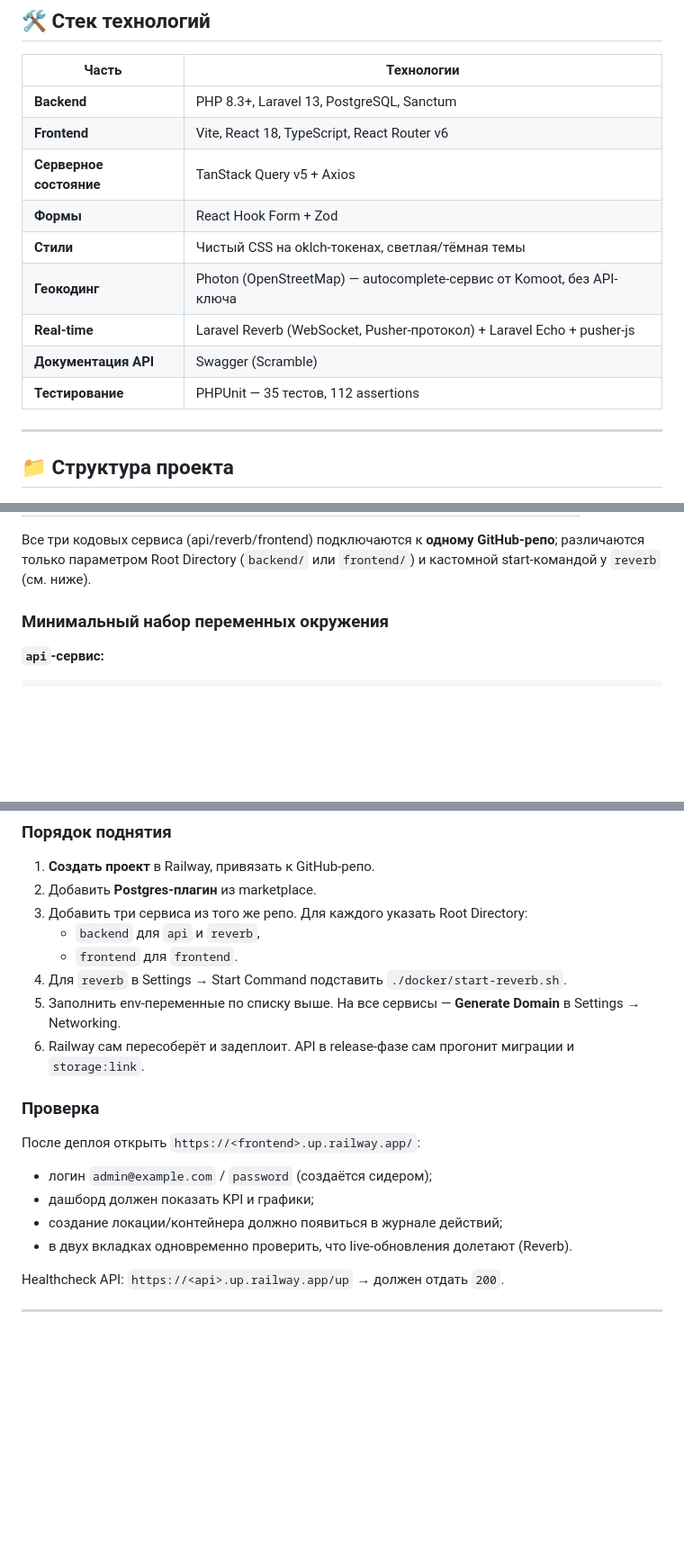
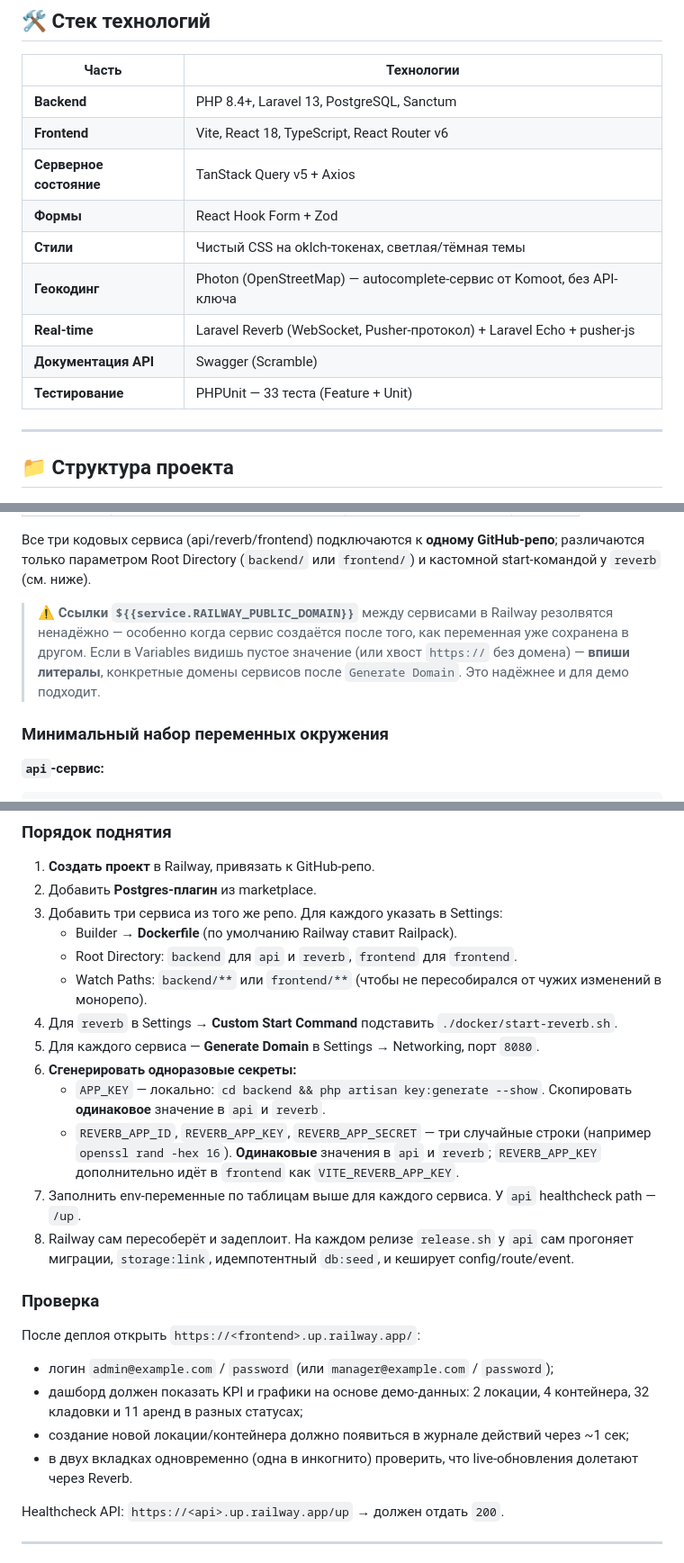
Before and after one commit to metasensitive/self-storage-crm, a Markdown page: README.md, 3 parts joined by grey strips. Shown at 90% size. Rendered like a GitHub page; blank space fills up the shorter version.

Commit message:
docs(readme): актуализировать под текущее состояние проекта
- стек: php 8.3+ → 8.4+ (composer.lock с symfony 8.x требует именно 8.4,
  отражено и в backend/Dockerfile)
- тестов: 35 → 33 (минус два дефолтных ExampleTest, удалённых в чистке)
- production-сборка: добавлен указатель что основной путь деплоя — через
  dockerfile/railway (см. следующий раздел), команды ниже только для
  ручного деплоя на vps/nginx
- railway-раздел:
  * warning что cross-service refs ${{service.RAILWAY_PUBLIC_DOMAIN}}
    резолвятся ненадёжно — если значение пустое, вписать литералы
  * расширен «порядок поднятия»: явно проставить builder=dockerfile,
    watch paths, custom start command для reverb, healthcheck /up
    для api, генерация APP_KEY и REVERB_* (одинаковые значения в
    api/reverb, REVERB_APP_KEY дублируется в frontend)
  * раздел «проверка» подкручен под новый сидер: 2 локации, 4 контейнера,
    32 кладовки, 11 аренд

```diff
--- a/README.md
+++ b/README.md
@@ -30,7 +30,7 @@
 
 | Часть                | Технологии                                                          |
 | -------------------- | ------------------------------------------------------------------- |
-| **Backend**          | PHP 8.3+, Laravel 13, PostgreSQL, Sanctum                            |
+| **Backend**          | PHP 8.4+, Laravel 13, PostgreSQL, Sanctum                            |
 | **Frontend**         | Vite, React 18, TypeScript, React Router v6                          |
 | **Серверное состояние** | TanStack Query v5 + Axios                                         |
 | **Формы**            | React Hook Form + Zod                                                |
@@ -38,7 +38,7 @@
 | **Геокодинг**        | Photon (OpenStreetMap) — autocomplete-сервис от Komoot, без API-ключа |
 | **Real-time**        | Laravel Reverb (WebSocket, Pusher-протокол) + Laravel Echo + pusher-js |
 | **Документация API** | Swagger (Scramble)                                                   |
-| **Тестирование**     | PHPUnit — 35 тестов, 112 assertions                                  |
+| **Тестирование**     | PHPUnit — 33 теста (Feature + Unit)                                  |
 
 ---
 
@@ -335,6 +340,12 @@ php artisan migrate --force
 Все три кодовых сервиса (api/reverb/frontend) подключаются к **одному GitHub-репо**;
 различаются только параметром Root Directory (`backend/` или `frontend/`) и
 кастомной start-командой у `reverb` (см. ниже).
+
+> **⚠️ Ссылки `${{service.RAILWAY_PUBLIC_DOMAIN}}`** между сервисами в Railway
+> резолвятся ненадёжно — особенно когда сервис создаётся после того, как
+> переменная уже сохранена в другом. Если в Variables видишь пустое значение
+> (или хвост `https://` без домена) — **впиши литералы**, конкретные домены
+> сервисов после `Generate Domain`. Это надёжнее и для демо подходит.
 
 ### Минимальный набор переменных окружения
 
@@ -414,20 +425,25 @@ VITE_REVERB_SCHEME=https
 
 1. **Создать проект** в Railway, привязать к GitHub-репо.
 2. Добавить **Postgres-плагин** из marketplace.
-3. Добавить три сервиса из того же репо. Для каждого указать Root Directory:
-   - `backend` для `api` и `reverb`,
-   - `frontend` для `frontend`.
-4. Для `reverb` в Settings → Start Command подставить `./docker/start-reverb.sh`.
-5. Заполнить env-переменные по списку выше. На все сервисы — **Generate Domain** в Settings → Networking.
-6. Railway сам пересоберёт и задеплоит. API в release-фазе сам прогонит миграции и `storage:link`.
+3. Добавить три сервиса из того же репо. Для каждого указать в Settings:
+   - Builder → **Dockerfile** (по умолчанию Railway ставит Railpack).
+   - Root Directory: `backend` для `api` и `reverb`, `frontend` для `frontend`.
+   - Watch Paths: `backend/**` или `frontend/**` (чтобы не пересобирался от чужих изменений в монорепо).
+4. Для `reverb` в Settings → **Custom Start Command** подставить `./docker/start-reverb.sh`.
+5. Для каждого сервиса — **Generate Domain** в Settings → Networking, порт `8080`.
+6. **Сгенерировать одноразовые секреты:**
+   - `APP_KEY` — локально: `cd backend && php artisan key:generate --show`. Скопировать **одинаковое** значение в `api` и `reverb`.
+   - `REVERB_APP_ID`, `REVERB_APP_KEY`, `REVERB_APP_SECRET` — три случайные строки (например `openssl rand -hex 16`). **Одинаковые** значения в `api` и `reverb`; `REVERB_APP_KEY` дополнительно идёт в `frontend` как `VITE_REVERB_APP_KEY`.
+7. Заполнить env-переменные по таблицам выше для каждого сервиса. У `api` healthcheck path — `/up`.
+8. Railway сам пересоберёт и задеплоит. На каждом релизе `release.sh` у `api` сам прогоняет миграции, `storage:link`, идемпотентный `db:seed`, и кеширует config/route/event.
 
 ### Проверка
 
 После деплоя открыть `https://<frontend>.up.railway.app/`:
-- логин `admin@example.com` / `password` (создаётся сидером);
-- дашборд должен показать KPI и графики;
-- создание локации/контейнера должно появиться в журнале действий;
-- в двух вкладках одновременно проверить, что live-обновления долетают (Reverb).
+- логин `admin@example.com` / `password` (или `manager@example.com` / `password`);
+- дашборд должен показать KPI и графики на основе демо-данных: 2 локации, 4 контейнера, 32 кладовки и 11 аренд в разных статусах;
+- создание новой локации/контейнера должно появиться в журнале действий через ~1 сек;
+- в двух вкладках одновременно (одна в инкогнито) проверить, что live-обновления долетают через Reverb.
 
 Healthcheck API: `https://<api>.up.railway.app/up` → должен отдать `200`.
 
```
Also changed, not shown: other parts of README.md (+6 -1 lines).
